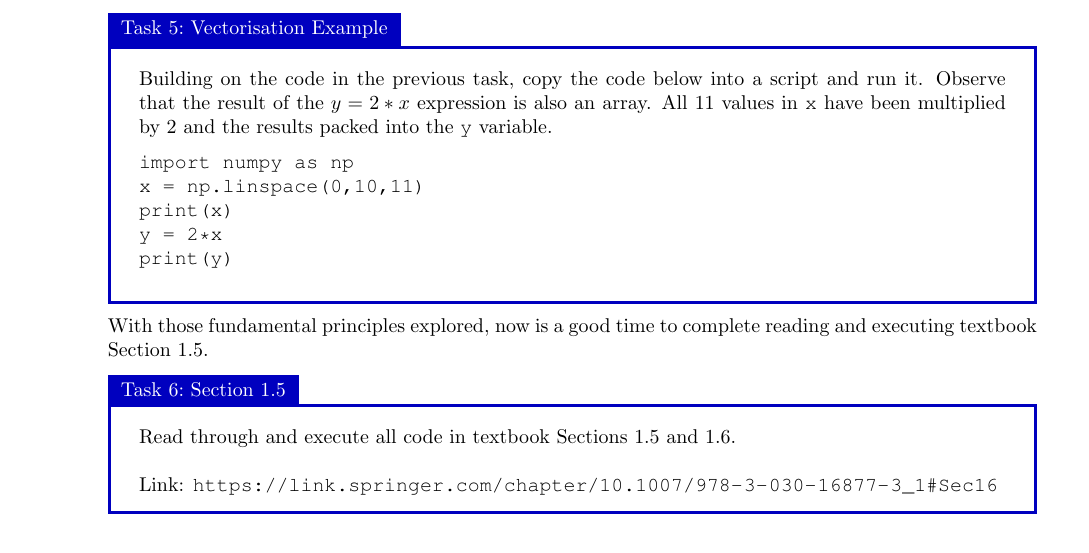
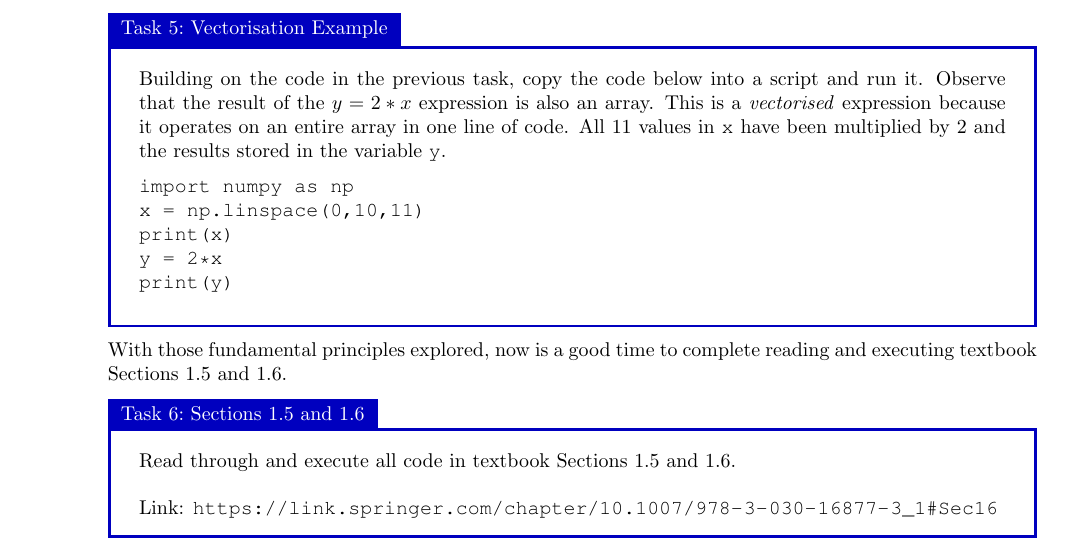
Before and after one commit to bschulznewy/engg1003, a LaTeX document (Labs/LabWk2.tex): part of page 3 of 4, cut so that both start at the same text. Compiled offline with pdfLaTeX.

Commit message:
Some tweaks

```diff
--- a/Labs/LabWk2.tex
+++ b/Labs/LabWk2.tex
@@ -108,7 +108,7 @@ To do this ``simply'' (in few lines of code) a new idea is required: \textit{vec
 Note the output of the previous task: the variable \texttt{x} contained 11 values. The next example will demonstrate \textit{vectorising} some arithmetic using that result.
 
 \begin{task}{Vectorisation Example}{}
-Building on the code in the previous task, copy the code below into a script and run it. Observe that the result of the $y = 2*x$ expression is also an array. All 11 values in \texttt{x} have been multiplied by 2 and the results packed into the \texttt{y} variable.
+Building on the code in the previous task, copy the code below into a script and run it. Observe that the result of the $y = 2*x$ expression is also an array. This is a \textit{vectorised} expression because it operates on an entire array in one line of code. All 11 values in \texttt{x} have been multiplied by 2 and the results stored in the variable \texttt{y}.
 
 \begin{lstlisting}
 import numpy as np
@@ -120,9 +120,9 @@ print(y)
 
 \end{task}
 
-With those fundamental principles explored, now is a good time to complete reading and executing textbook Section 1.5.
+With those fundamental principles explored, now is a good time to complete reading and executing textbook Sections 1.5 and 1.6.
 
-\begin{task}{Section 1.5}{}
+\begin{task}{Sections 1.5 and 1.6}{}
 Read through and execute all code in textbook Sections 1.5 and 1.6.
 \\~\\
 Link: \url{https://link.springer.com/chapter/10.1007/978-3-030-16877-3_1#Sec16}
```
Also changed, not shown: Labs/LabWk2.pdf.
